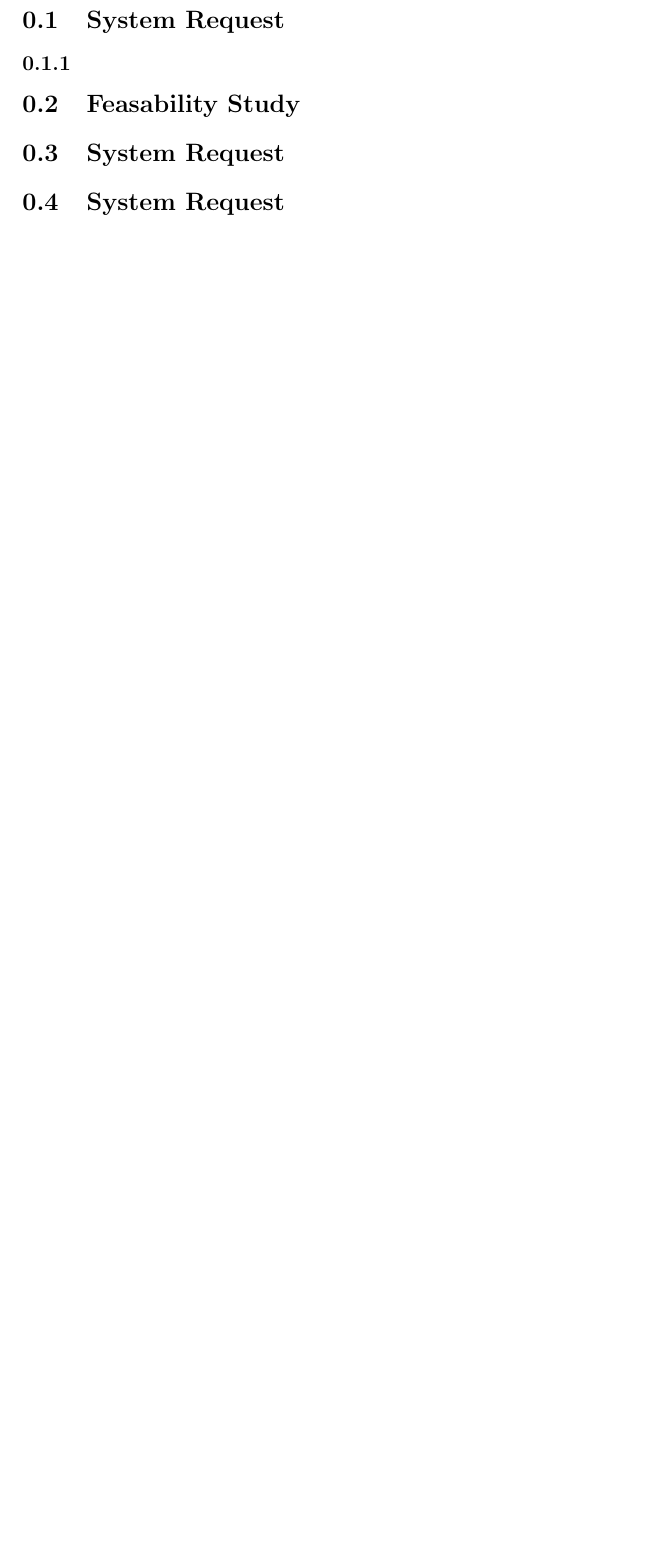
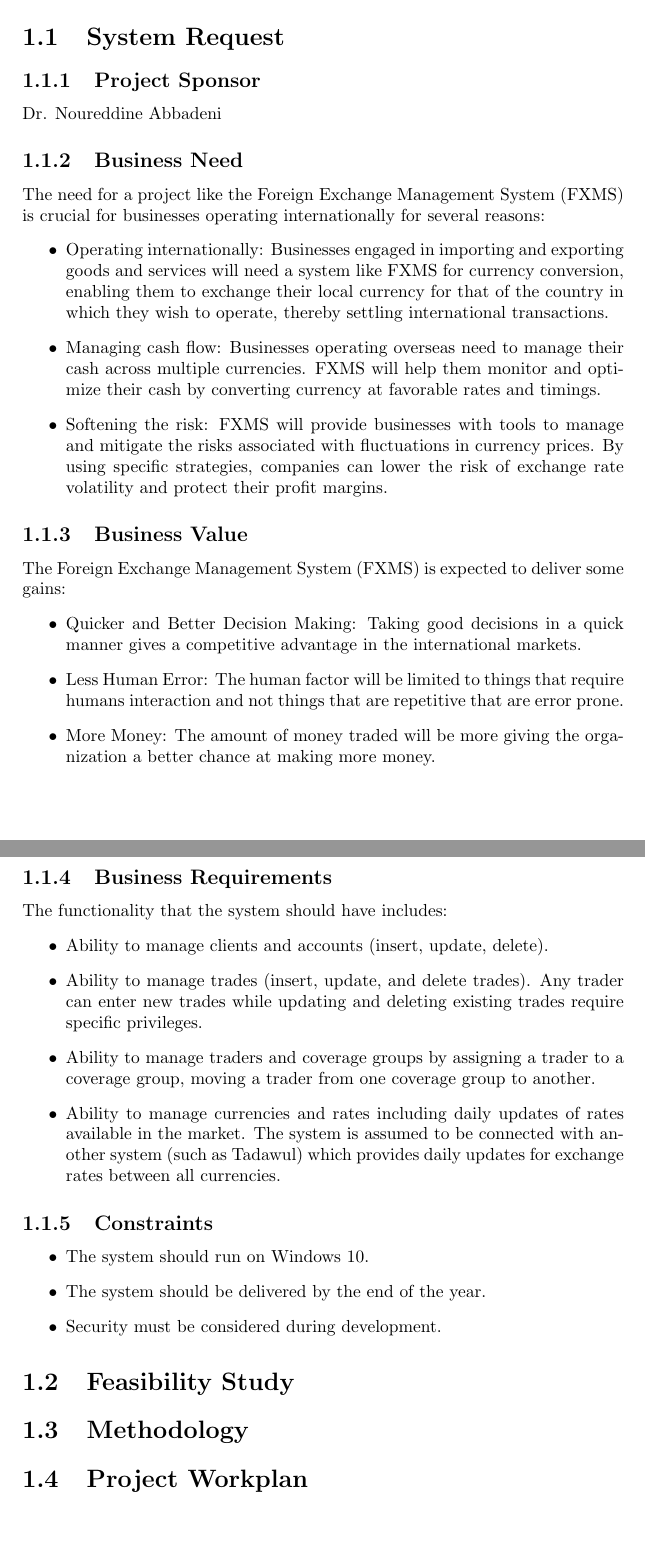
Before and after one commit to YazeedAlKhalaf/swe-301, a LaTeX document (project.tex): part of page 2 of 2 before the commit and two parts of pages 2 and 3 of 3 after it, the two joined at a grey line, cut so that both start at the same text, the shorter picture padded with empty space. Compiled offline with pdfLaTeX.

Commit message:
add more things...

```diff
--- a/project.tex
+++ b/project.tex
@@ -16,14 +16,49 @@
 
 \newpage
 
-\section{System Request}
-
-\subsection{}
-
-\section{Feasability Study}
+\chapter{}
 
 \section{System Request}
 
-\section{System Request}
+\subsection{Project Sponsor}
+Dr. Noureddine Abbadeni
+
+\subsection{Business Need}
+The need for a project like the Foreign Exchange Management System (FXMS) is crucial for businesses operating internationally for several reasons:
+\begin{itemize}
+    \item Operating internationally: Businesses engaged in importing and exporting goods and services will need a system like FXMS for currency conversion, enabling them to exchange their local currency for that of the country in which they wish to operate, thereby settling international transactions.
+    \item Managing cash flow: Businesses operating overseas need to manage their cash across multiple currencies. FXMS will help them monitor and optimize their cash by converting currency at favorable rates and timings.
+    \item Softening the risk: FXMS will provide businesses with tools to manage and mitigate the risks associated with fluctuations in currency prices. By using specific strategies, companies can lower the risk of exchange rate volatility and protect their profit margins.
+\end{itemize}
+
+\subsection{Business Value}
+The Foreign Exchange Management System (FXMS) is expected to deliver some gains:
+\begin{itemize}
+    \item Quicker and Better Decision Making: Taking good decisions in a quick manner gives a competitive advantage in the international markets.
+    \item Less Human Error: The human factor will be limited to things that require humans interaction and not things that are repetitive that are error prone.
+    \item More Money: The amount of money traded will be more giving the organization a better chance at making more money.
+\end{itemize}
+
+\subsection{Business Requirements}
+The functionality that the system should have includes:
+\begin{itemize}
+    \item Ability to manage clients and accounts (insert, update, delete).
+    \item Ability to manage trades (insert, update, and delete trades). Any trader can enter new trades while updating and deleting existing trades require specific privileges.
+    \item Ability to manage traders and coverage groups by assigning a trader to a coverage group, moving a trader from one coverage group to another.
+    \item Ability to manage currencies and rates including daily updates of rates available in the market. The system is assumed to be connected with another system (such as Tadawul) which provides daily updates for exchange rates between all currencies.
+\end{itemize}
+
+\subsection{Constraints}
+\begin{itemize}
+    \item The system should run on Windows 10.
+    \item The system should be delivered by the end of the year.
+    \item Security must be considered during development.
+\end{itemize}
+
+\section{Feasibility Study}
+
+\section{Methodology}
+
+\section{Project Workplan}
 
 \end{document}
```
Also changed, not shown: project.pdf.
